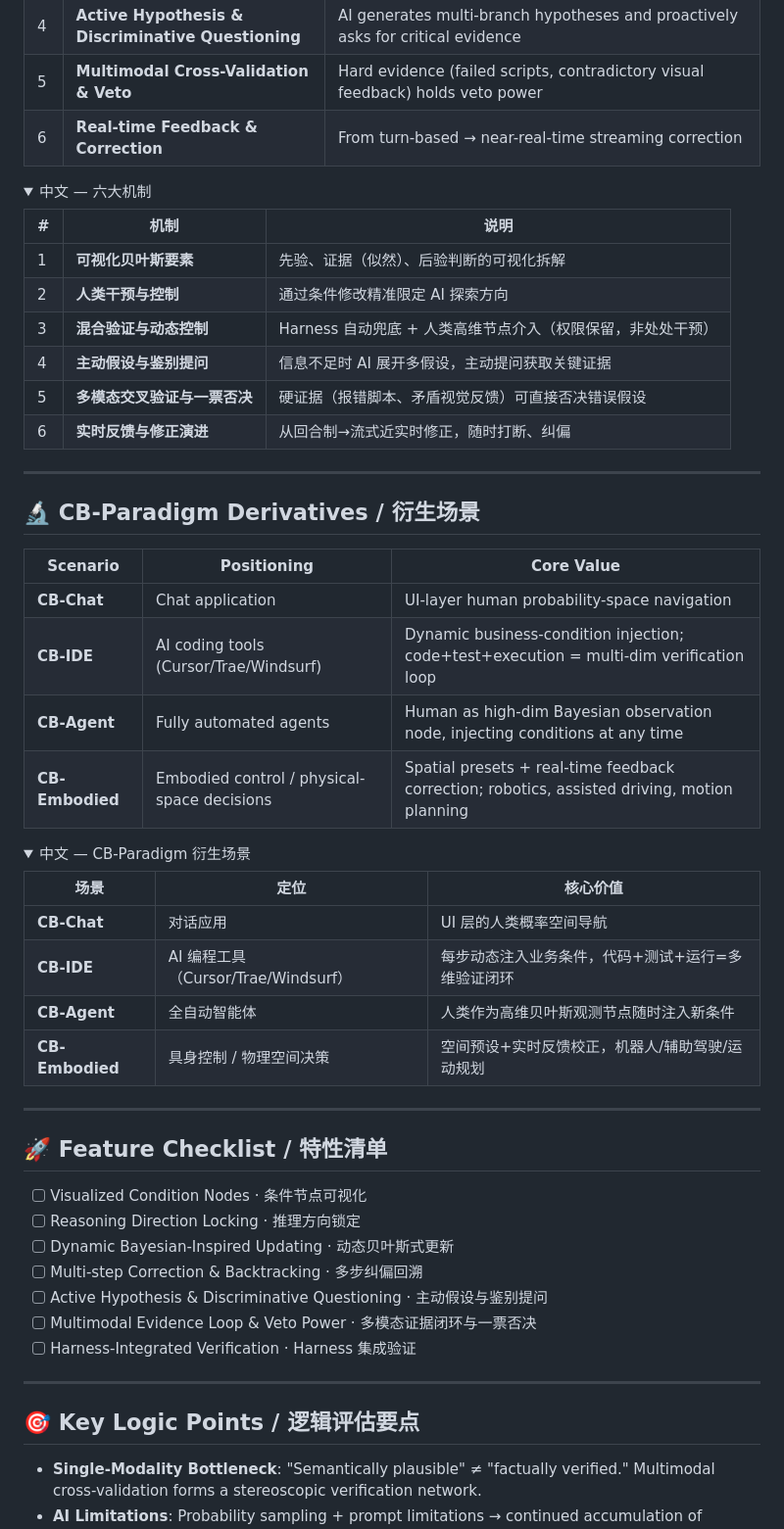
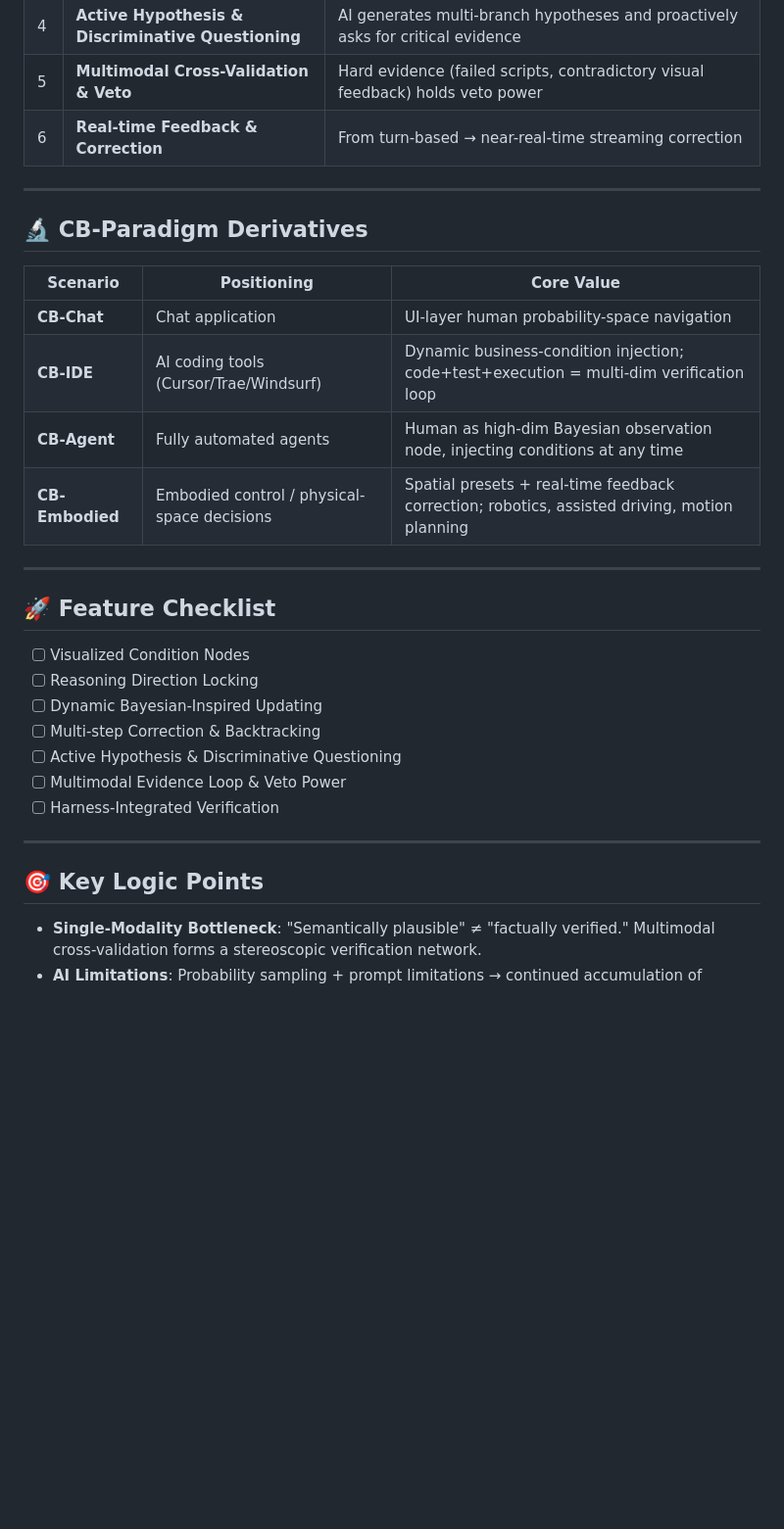
Before and after one commit to yaoxinyaoxinyaoxin/CB-Chat, a Markdown page: README.md, the part around one of its changes. Shown at 98% size. Rendered like a GitHub page; folded sections open; blank space fills up the shorter version.

Commit message:
README: English default + collapsible Chinese at top (single file)

```diff
--- a/README.md
+++ b/README.md
@@ -77,23 +141,9 @@ Human role shifts from low-level "prompt writer" → "high-dimensional observer
 | 5 | **Multimodal Cross-Validation & Veto** | Hard evidence (failed scripts, contradictory visual feedback) holds veto power |
 | 6 | **Real-time Feedback & Correction** | From turn-based → near-real-time streaming correction |
 
-<details>
-<summary>中文 — 六大机制</summary>
-
-| # | 机制 | 说明 |
-|---|------|------|
-| 1 | **可视化贝叶斯要素** | 先验、证据（似然）、后验判断的可视化拆解 |
-| 2 | **人类干预与控制** | 通过条件修改精准限定 AI 探索方向 |
-| 3 | **混合验证与动态控制** | Harness 自动兜底 + 人类高维节点介入（权限保留，非处处干预） |
-| 4 | **主动假设与鉴别提问** | 信息不足时 AI 展开多假设，主动提问获取关键证据 |
-| 5 | **多模态交叉验证与一票否决** | 硬证据（报错脚本、矛盾视觉反馈）可直接否决错误假设 |
-| 6 | **实时反馈与修正演进** | 从回合制→流式近实时修正，随时打断、纠偏 |
-
-</details>
-
 ---
 
-## 🔬 CB-Paradigm Derivatives / 衍生场景
+## 🔬 CB-Paradigm Derivatives
 
 | Scenario | Positioning | Core Value |
 |----------|-------------|------------|
@@ -102,33 +152,21 @@ Human role shifts from low-level "prompt writer" → "high-dimensional observer
 | **CB-Agent** | Fully automated agents | Human as high-dim Bayesian observation node, injecting conditions at any time |
 | **CB-Embodied** | Embodied control / physical-space decisions | Spatial presets + real-time feedback correction; robotics, assisted driving, motion planning |
 
-<details>
-<summary>中文 — CB-Paradigm 衍生场景</summary>
+---
 
-| 场景 | 定位 | 核心价值 |
-|------|------|----------|
-| **CB-Chat** | 对话应用 | UI 层的人类概率空间导航 |
-| **CB-IDE** | AI 编程工具（Cursor/Trae/Windsurf） | 每步动态注入业务条件，代码+测试+运行=多维验证闭环 |
-| **CB-Agent** | 全自动智能体 | 人类作为高维贝叶斯观测节点随时注入新条件 |
-| **CB-Embodied** | 具身控制 / 物理空间决策 | 空间预设+实时反馈校正，机器人/辅助驾驶/运动规划 |
+## 🚀 Feature Checklist
 
-</details>
+- [ ] Visualized Condition Nodes
+- [ ] Reasoning Direction Locking
+- [ ] Dynamic Bayesian-Inspired Updating
+- [ ] Multi-step Correction & Backtracking
+- [ ] Active Hypothesis & Discriminative Questioning
+- [ ] Multimodal Evidence Loop & Veto Power
+- [ ] Harness-Integrated Verification
 
 ---
 
-## 🚀 Feature Checklist / 特性清单
-
-- [ ] Visualized Condition Nodes · 条件节点可视化
-- [ ] Reasoning Direction Locking · 推理方向锁定
-- [ ] Dynamic Bayesian-Inspired Updating · 动态贝叶斯式更新
-- [ ] Multi-step Correction & Backtracking · 多步纠偏回溯
-- [ ] Active Hypothesis & Discriminative Questioning · 主动假设与鉴别提问
-- [ ] Multimodal Evidence Loop & Veto Power · 多模态证据闭环与一票否决
-- [ ] Harness-Integrated Verification · Harness 集成验证
-
----
-
-## 🎯 Key Logic Points / 逻辑评估要点
+## 🎯 Key Logic Points
 
 - **Single-Modality Bottleneck**: "Semantically plausible" ≠ "factually verified." Multimodal cross-validation forms a stereoscopic verification network.
 - **AI Limitations**: Probability sampling + prompt limitations → continued accumulation of semantic drift and hallucinations.
```
Also changed, not shown: other parts of README.md (+99 -62 lines).
